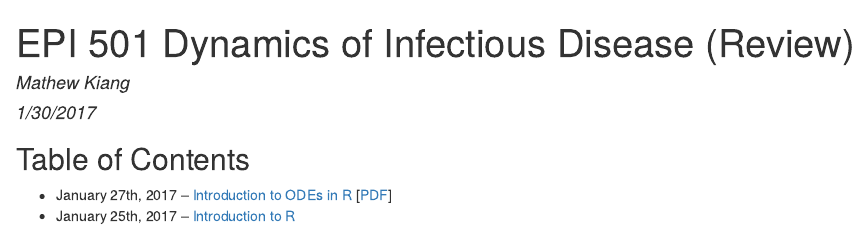
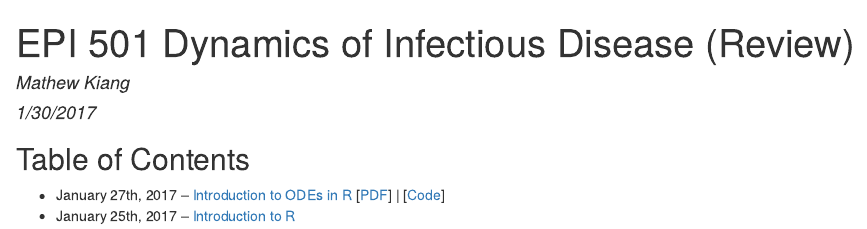
Before and after one commit to mkiang/epi501_review, an R Markdown document (index.Rmd): the page in a window 1100 px wide, from its top. The pictures show the output file index.html that the author committed with the source, opened offline.

Commit message:
Update code links

```diff
--- a/index.Rmd
+++ b/index.Rmd
@@ -11,5 +11,5 @@ knitr::opts_chunk$set(echo = TRUE)
 
 ## Table of Contents
 
-- January 27th, 2017 -- [Introduction to ODEs in R](./jan27-intro-to-odes/index.html) [[PDF](./jan25-intro-to-r/assets/jan25-intro-to-r.pdf)]
+- January 27th, 2017 -- [Introduction to ODEs in R](./jan27-intro-to-odes/index.html)  [[PDF](./jan25-intro-to-r/assets/jan25-intro-to-r.pdf)] | [[Code](https://github.com/mkiang/epi501_review/tree/master/jan27-intro-to-odes/code)]
 - January 25th, 2017 -- [Introduction to R](./jan25-intro-to-r/index.html)
```
Also changed, not shown: index.html.
